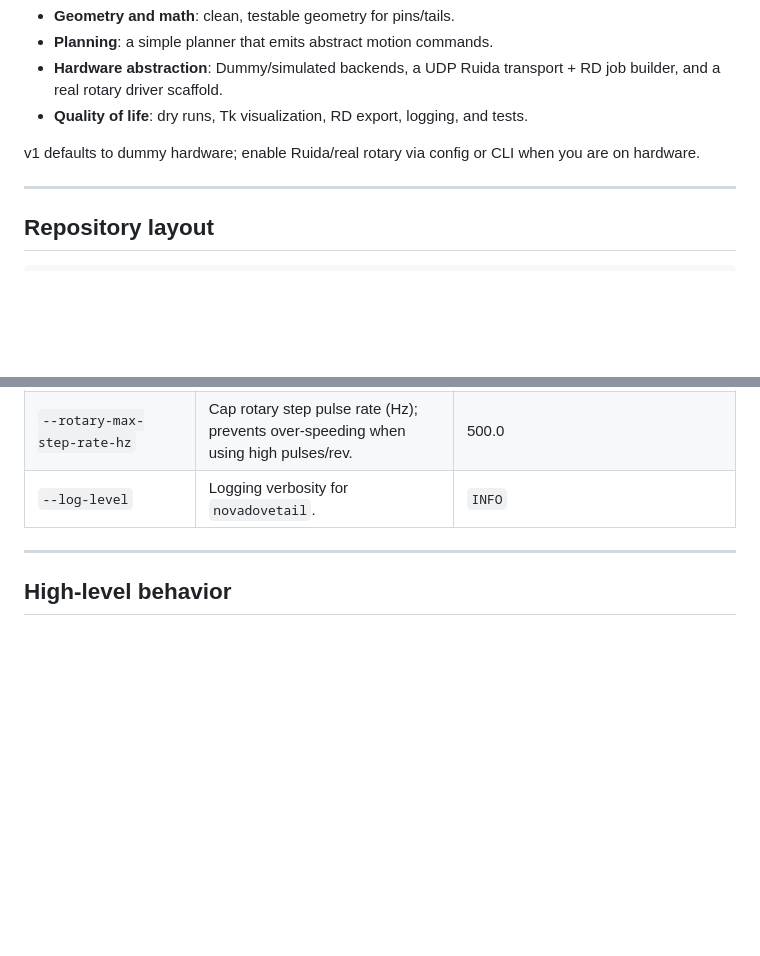
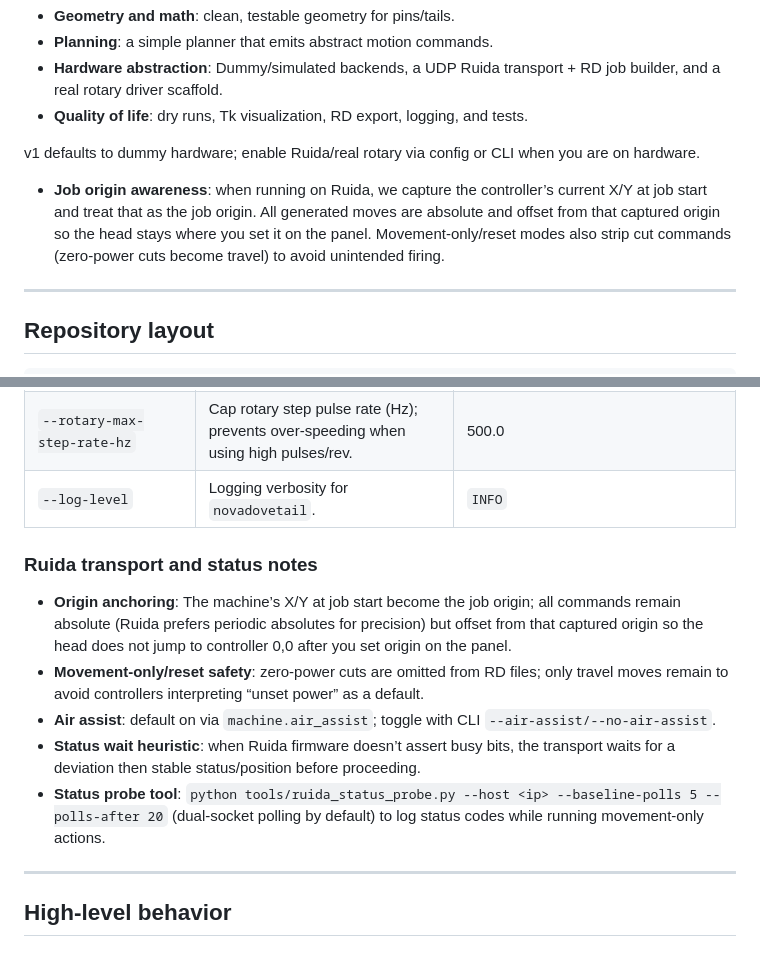
Before and after one commit to sayhiben/laserdove, a Markdown page: README.md, 2 parts joined by grey strips. GitHub-like rendering; blank space fills up the shorter version.

Commit message:
Update AGENTS.md and README.md with Ruida job origin and status enhancements
This commit adds detailed notes on Ruida job origin handling, emphasizing that the machine's current X/Y coordinates at job start are treated as the job origin. It also outlines safety measures for movement-only/reset modes and introduces the `ruida_status_probe.py` tool for improved status polling. These updates enhance user understanding of Ruida-specific behaviors and improve operational safety and accuracy.

```diff
--- a/README.md
+++ b/README.md
@@ -11,6 +11,8 @@ This repo focuses on:
 - **Quality of life**: dry runs, Tk visualization, RD export, logging, and tests.
 
 v1 defaults to dummy hardware; enable Ruida/real rotary via config or CLI when you are on hardware.
+
+- **Job origin awareness**: when running on Ruida, we capture the controller’s current X/Y at job start and treat that as the job origin. All generated moves are absolute and offset from that captured origin so the head stays where you set it on the panel. Movement-only/reset modes also strip cut commands (zero-power cuts become travel) to avoid unintended firing.
 
 ---
 
@@ -198,6 +200,14 @@ python3 -m laserdove.novadovetail --config example-config.toml --mode both --sim
 | `--rotary-max-step-rate-hz` | Cap rotary step pulse rate (Hz); prevents over-speeding when using high pulses/rev.     | 500.0                                      |
 | `--log-level`          | Logging verbosity for `novadovetail`.                                                           | `INFO`                                     |
 
+### Ruida transport and status notes
+
+- **Origin anchoring**: The machine’s X/Y at job start become the job origin; all commands remain absolute (Ruida prefers periodic absolutes for precision) but offset from that captured origin so the head does not jump to controller 0,0 after you set origin on the panel.
+- **Movement-only/reset safety**: zero-power cuts are omitted from RD files; only travel moves remain to avoid controllers interpreting “unset power” as a default.
+- **Air assist**: default on via `machine.air_assist`; toggle with CLI `--air-assist/--no-air-assist`.
+- **Status wait heuristic**: when Ruida firmware doesn’t assert busy bits, the transport waits for a deviation then stable status/position before proceeding.
+- **Status probe tool**: `python tools/ruida_status_probe.py --host <ip> --baseline-polls 5 --polls-after 20` (dual-socket polling by default) to log status codes while running movement-only actions.
+
 ---
 
 ## High‑level behavior
```
Also changed, not shown: AGENTS.md (+2 -0 lines).
